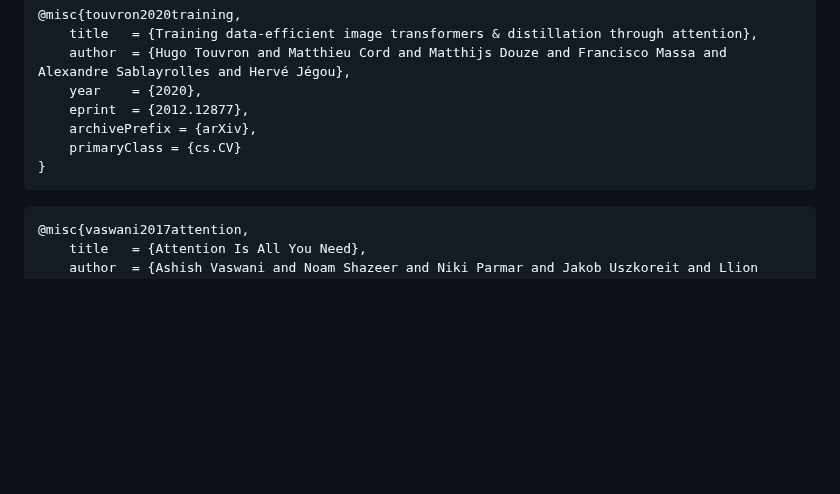
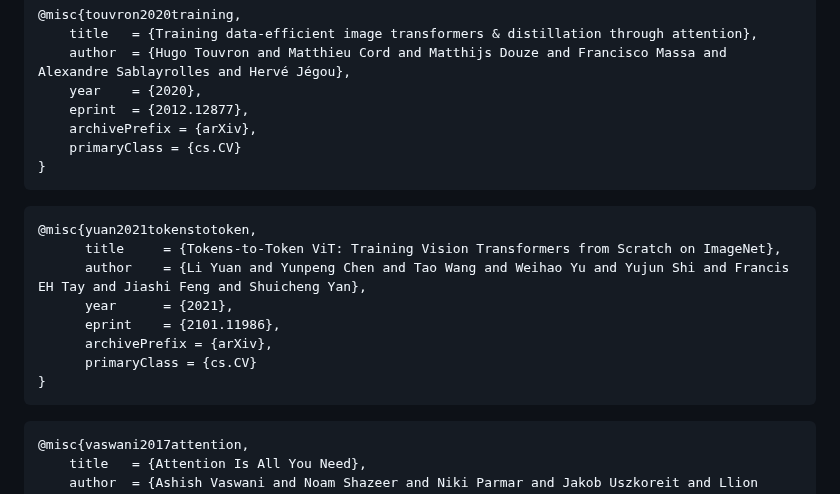
Before and after one commit to lucidrains/vit-pytorch, a Markdown page: README.md, the part around one of its changes. GitHub-like rendering; blank space fills up the shorter version.

````diff
--- a/README.md
+++ b/README.md
@@ -274,6 +299,17 @@ Coming from computer vision and new to transformers? Here are some resources tha
 ```
 
 ```bibtex
+@misc{yuan2021tokenstotoken,
+      title     = {Tokens-to-Token ViT: Training Vision Transformers from Scratch on ImageNet},
+      author    = {Li Yuan and Yunpeng Chen and Tao Wang and Weihao Yu and Yujun Shi and Francis EH Tay and Jiashi Feng and Shuicheng Yan},
+      year      = {2021},
+      eprint    = {2101.11986},
+      archivePrefix = {arXiv},
+      primaryClass = {cs.CV}
+}
+```
+
+```bibtex
 @misc{vaswani2017attention,
     title   = {Attention Is All You Need},
     author  = {Ashish Vaswani and Noam Shazeer and Niki Parmar and Jakob Uszkoreit and Llion Jones and Aidan N. Gomez and Lukasz Kaiser and Illia Polosukhin},
````
Also changed, not shown: other parts of README.md (+25 -0 lines), t2t.png (added), 3 other files.
